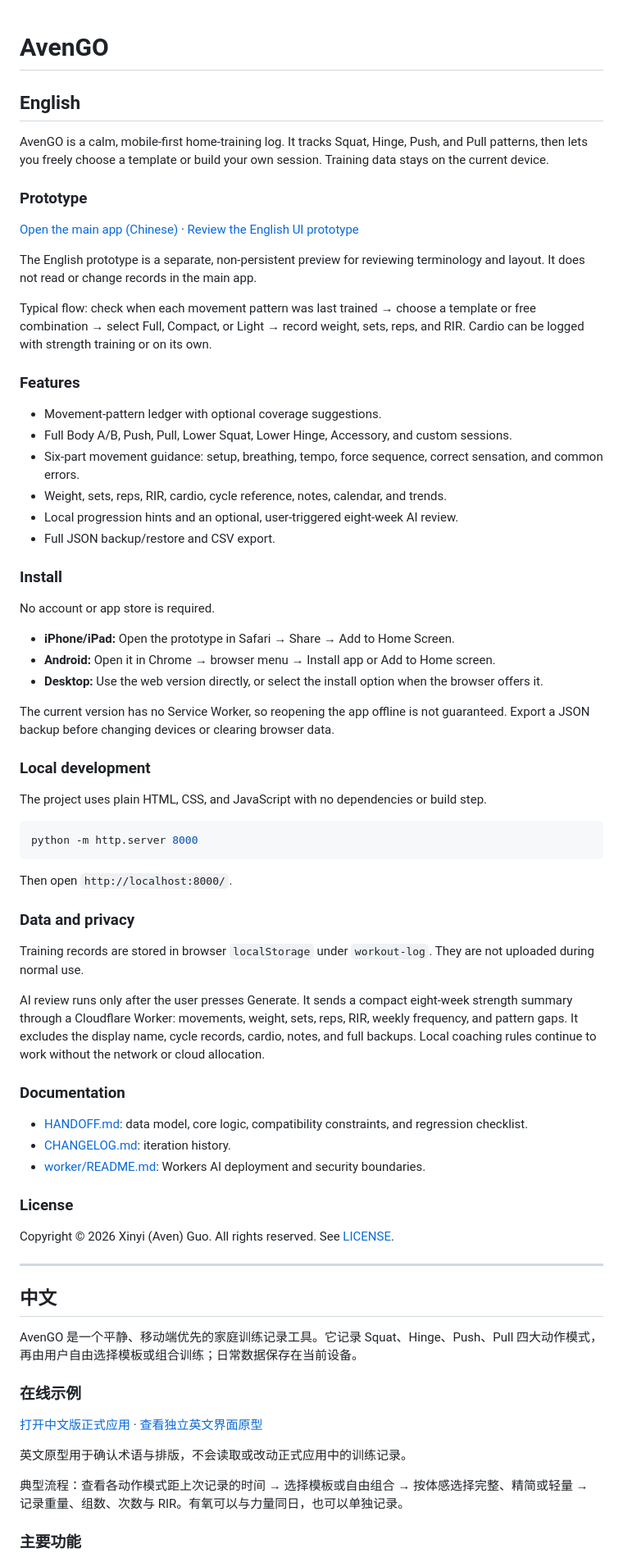
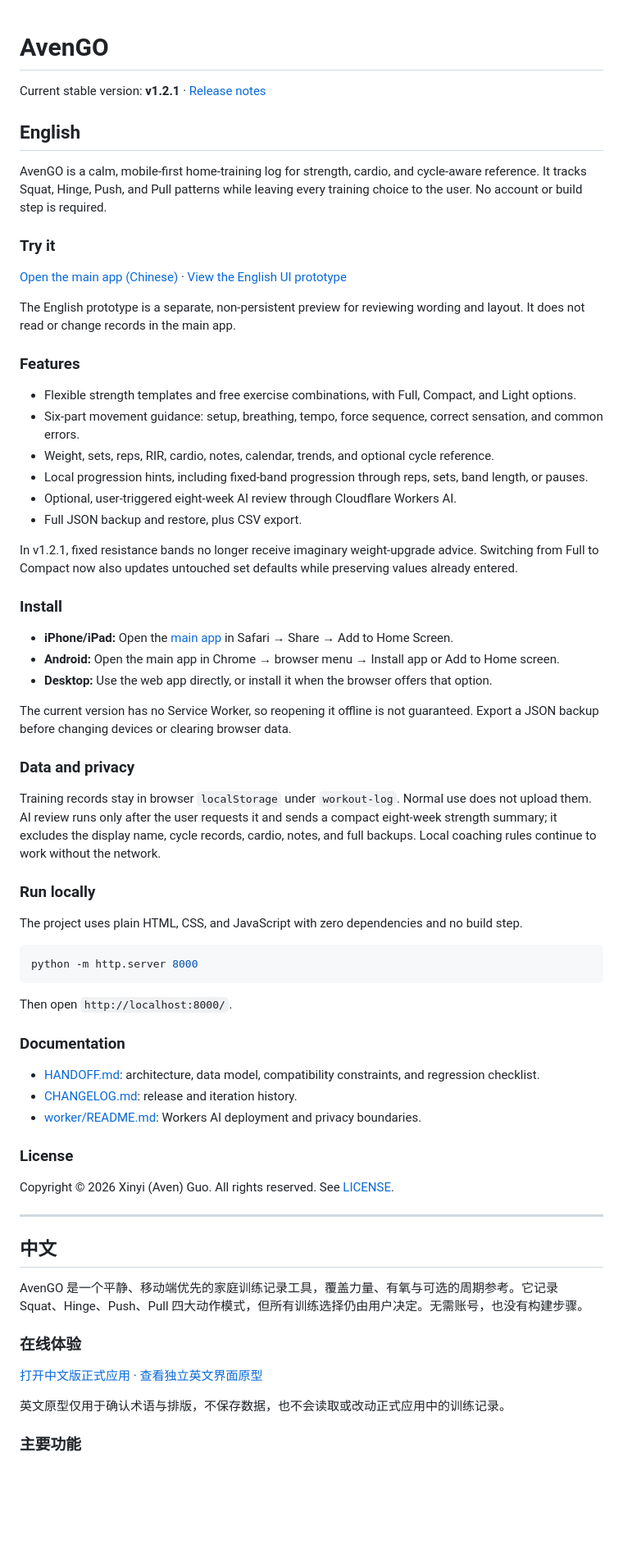
Before and after one commit to guoxinyi0811/AvenGO, a Markdown page: README.md, the part around one of its changes. Shown at 82% size. Rendered like a GitHub page; blank space fills up the shorter version.

Commit message:
Update README for v1.2.1

````diff
--- a/README.md
+++ b/README.md
@@ -1,39 +1,43 @@
 # AvenGO
+
+Current stable version: **v1.2.1** · [Release notes](https://github.com/guoxinyi0811/AvenGO/releases/tag/v1.2.1)
 
 ## English
 
-AvenGO is a calm, mobile-first home-training log. It tracks Squat, Hinge, Push, and Pull patterns, then lets you freely choose a template or build your own session. Training data stays on the current device.
+AvenGO is a calm, mobile-first home-training log for strength, cardio, and cycle-aware reference. It tracks Squat, Hinge, Push, and Pull patterns while leaving every training choice to the user. No account or build step is required.
 
-### Prototype
+### Try it
 
-[Open the main app (Chinese)](https://guoxinyi0811.github.io/AvenGO/) · [Review the English UI prototype](https://guoxinyi0811.github.io/AvenGO/prototype-en.html)
+[Open the main app (Chinese)](https://guoxinyi0811.github.io/AvenGO/) · [View the English UI prototype](https://guoxinyi0811.github.io/AvenGO/prototype-en.html)
 
-The English prototype is a separate, non-persistent preview for reviewing terminology and layout. It does not read or change records in the main app.
-
-Typical flow: check when each movement pattern was last trained → choose a template or free combination → select Full, Compact, or Light → record weight, sets, reps, and RIR. Cardio can be logged with strength training or on its own.
+The English prototype is a separate, non-persistent preview for reviewing wording and layout. It does not read or change records in the main app.
 
 ### Features
 
-- Movement-pattern ledger with optional coverage suggestions.
-- Full Body A/B, Push, Pull, Lower Squat, Lower Hinge, Accessory, and custom sessions.
+- Flexible strength templates and free exercise combinations, with Full, Compact, and Light options.
 - Six-part movement guidance: setup, breathing, tempo, force sequence, correct sensation, and common errors.
-- Weight, sets, reps, RIR, cardio, cycle reference, notes, calendar, and trends.
-- Local progression hints and an optional, user-triggered eight-week AI review.
-- Full JSON backup/restore and CSV export.
+- Weight, sets, reps, RIR, cardio, notes, calendar, trends, and optional cycle reference.
+- Local progression hints, including fixed-band progression through reps, sets, band length, or pauses.
+- Optional, user-triggered eight-week AI review through Cloudflare Workers AI.
+- Full JSON backup and restore, plus CSV export.
+
+In v1.2.1, fixed resistance bands no longer receive imaginary weight-upgrade advice. Switching from Full to Compact now also updates untouched set defaults while preserving values already entered.
 
 ### Install
 
-No account or app store is required.
+- **iPhone/iPad:** Open the [main app](https://guoxinyi0811.github.io/AvenGO/) in Safari → Share → Add to Home Screen.
+- **Android:** Open the main app in Chrome → browser menu → Install app or Add to Home screen.
+- **Desktop:** Use the web app directly, or install it when the browser offers that option.
 
-- **iPhone/iPad:** Open the prototype in Safari → Share → Add to Home Screen.
-- **Android:** Open it in Chrome → browser menu → Install app or Add to Home screen.
-- **Desktop:** Use the web version directly, or select the install option when the browser offers it.
+The current version has no Service Worker, so reopening it offline is not guaranteed. Export a JSON backup before changing devices or clearing browser data.
 
-The current version has no Service Worker, so reopening the app offline is not guaranteed. Export a JSON backup before changing devices or clearing browser data.
+### Data and privacy
 
-### Local development
+Training records stay in browser `localStorage` under `workout-log`. Normal use does not upload them. AI review runs only after the user requests it and sends a compact eight-week strength summary; it excludes the display name, cycle records, cardio, notes, and full backups. Local coaching rules continue to work without the network.
 
-The project uses plain HTML, CSS, and JavaScript with no dependencies or build step.
+### Run locally
+
+The project uses plain HTML, CSS, and JavaScript with zero dependencies and no build step.
 
 ```bash
 python -m http.server 8000
@@ -41,17 +45,11 @@ python -m http.server 8000
 
 Then open `http://localhost:8000/`.
 
-### Data and privacy
-
-Training records are stored in browser `localStorage` under `workout-log`. They are not uploaded during normal use.
-
-AI review runs only after the user presses Generate. It sends a compact eight-week strength summary through a Cloudflare Worker: movements, weight, sets, reps, RIR, weekly frequency, and pattern gaps. It excludes the display name, cycle records, cardio, notes, and full backups. Local coaching rules continue to work without the network or cloud allocation.
-
 ### Documentation
 
-- [HANDOFF.md](HANDOFF.md): data model, core logic, compatibility constraints, and regression checklist.
-- [CHANGELOG.md](CHANGELOG.md): iteration history.
-- [worker/README.md](worker/README.md): Workers AI deployment and security boundaries.
+- [HANDOFF.md](HANDOFF.md): architecture, data model, compatibility constraints, and regression checklist.
+- [CHANGELOG.md](CHANGELOG.md): release and iteration history.
+- [worker/README.md](worker/README.md): Workers AI deployment and privacy boundaries.
 
 ### License
 
@@ -61,15 +59,13 @@ Copyright © 2026 Xinyi (Aven) Guo. All rights reserved. See [LICENSE](LICENSE).
 
 ## 中文
 
-AvenGO 是一个平静、移动端优先的家庭训练记录工具。它记录 Squat、Hinge、Push、Pull 四大动作模式，再由用户自由选择模板或组合训练；日常数据保存在当前设备。
+AvenGO 是一个平静、移动端优先的家庭训练记录工具，覆盖力量、有氧与可选的周期参考。它记录 Squat、Hinge、Push、Pull 四大动作模式，但所有训练选择仍由用户决定。无需账号，也没有构建步骤。
 
-### 在线示例
+### 在线体验
 
 [打开中文版正式应用](https://guoxinyi0811.github.io/AvenGO/) · [查看独立英文界面原型](https://guoxinyi0811.github.io/AvenGO/prototype-en.html)
 
-英文原型用于确认术语与排版，不会读取或改动正式应用中的训练记录。
-
-典型流程：查看各动作模式距上次记录的时间 → 选择模板或自由组合 → 按体感选择完整、精简或轻量 → 记录重量、组数、次数与 RIR。有氧可以与力量同日，也可以单独记录。
+英文原型仅用于确认术语与排版，不保存数据，也不会读取或改动正式应用中的训练记录。
 
 ### 主要功能
 
````
Also changed, not shown: other parts of README.md (+17 -19 lines).
